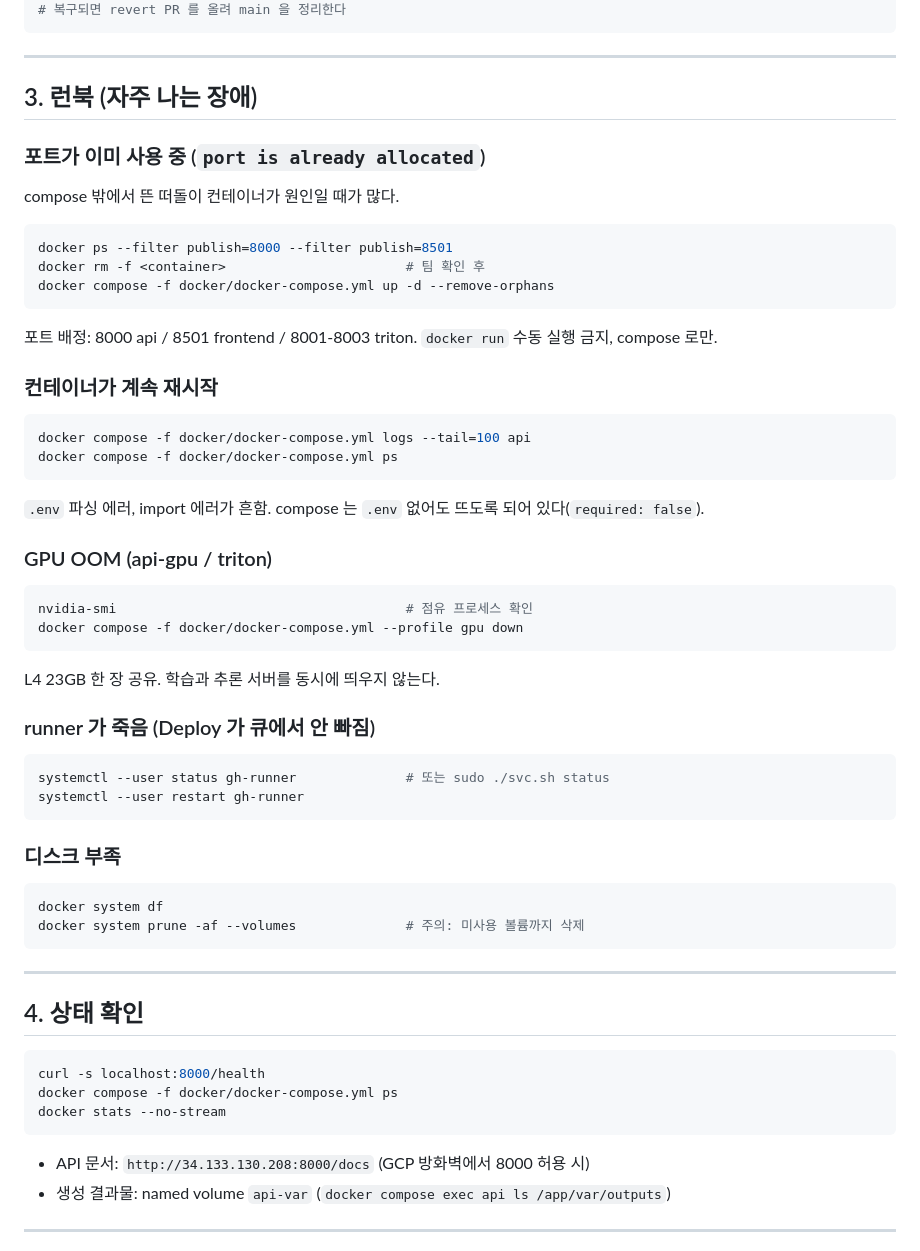
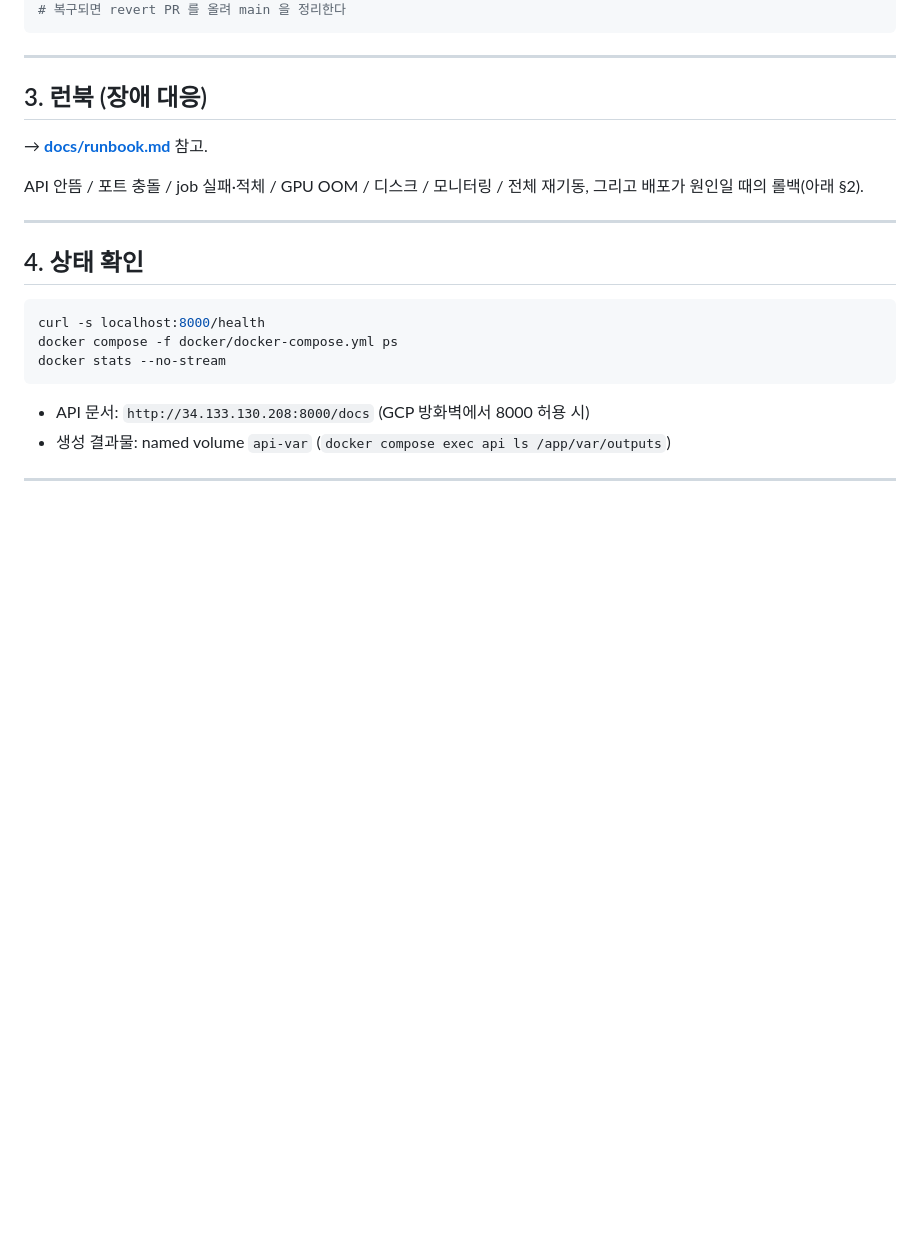
Before and after one commit to aromgu/ad_service, a Markdown page: docs/deployment.md, the part around the change. GitHub-like rendering; blank space fills up the shorter version.

Commit message:
docs: dedupe runbook — deployment.md §3 now points to runbook.md
PR #5 and #6 both added runbook content. Keep runbook.md as the single
source; deployment.md §3 links to it. Moved the "Deploy stuck in queue /
runner down" scenario into runbook.md §8.

Co-Authored-By: Claude Sonnet 5 <noreply@anthropic.com>

````diff
--- a/docs/deployment.md
+++ b/docs/deployment.md
@@ -101,42 +101,12 @@ DEPLOY_SERVICES="api" ./scripts/deploy.sh
 
 ---
 
-## 3. 런북 (자주 나는 장애)
+## 3. 런북 (장애 대응)
 
-### 포트가 이미 사용 중 (`port is already allocated`)
-compose 밖에서 뜬 떠돌이 컨테이너가 원인일 때가 많다.
-```bash
-docker ps --filter publish=8000 --filter publish=8501
-docker rm -f <container>                       # 팀 확인 후
-docker compose -f docker/docker-compose.yml up -d --remove-orphans
-```
-포트 배정: 8000 api / 8501 frontend / 8001-8003 triton. `docker run` 수동 실행 금지, compose 로만.
+→ **[docs/runbook.md](runbook.md)** 참고.
 
-### 컨테이너가 계속 재시작
-```bash
-docker compose -f docker/docker-compose.yml logs --tail=100 api
-docker compose -f docker/docker-compose.yml ps
-```
-`.env` 파싱 에러, import 에러가 흔함. compose 는 `.env` 없어도 뜨도록 되어 있다(`required: false`).
-
-### GPU OOM (api-gpu / triton)
-```bash
-nvidia-smi                                     # 점유 프로세스 확인
-docker compose -f docker/docker-compose.yml --profile gpu down
-```
-L4 23GB 한 장 공유. 학습과 추론 서버를 동시에 띄우지 않는다.
-
-### runner 가 죽음 (Deploy 가 큐에서 안 빠짐)
-```bash
-systemctl --user status gh-runner              # 또는 sudo ./svc.sh status
-systemctl --user restart gh-runner
-```
-
-### 디스크 부족
-```bash
-docker system df
-docker system prune -af --volumes              # 주의: 미사용 볼륨까지 삭제
-```
+API 안뜸 / 포트 충돌 / job 실패·적체 / GPU OOM / 디스크 / 모니터링 / 전체 재기동,
+그리고 배포가 원인일 때의 롤백(아래 §2).
 
 ---
 
````
Also changed, not shown: docs/runbook.md (+21 -1 lines).
